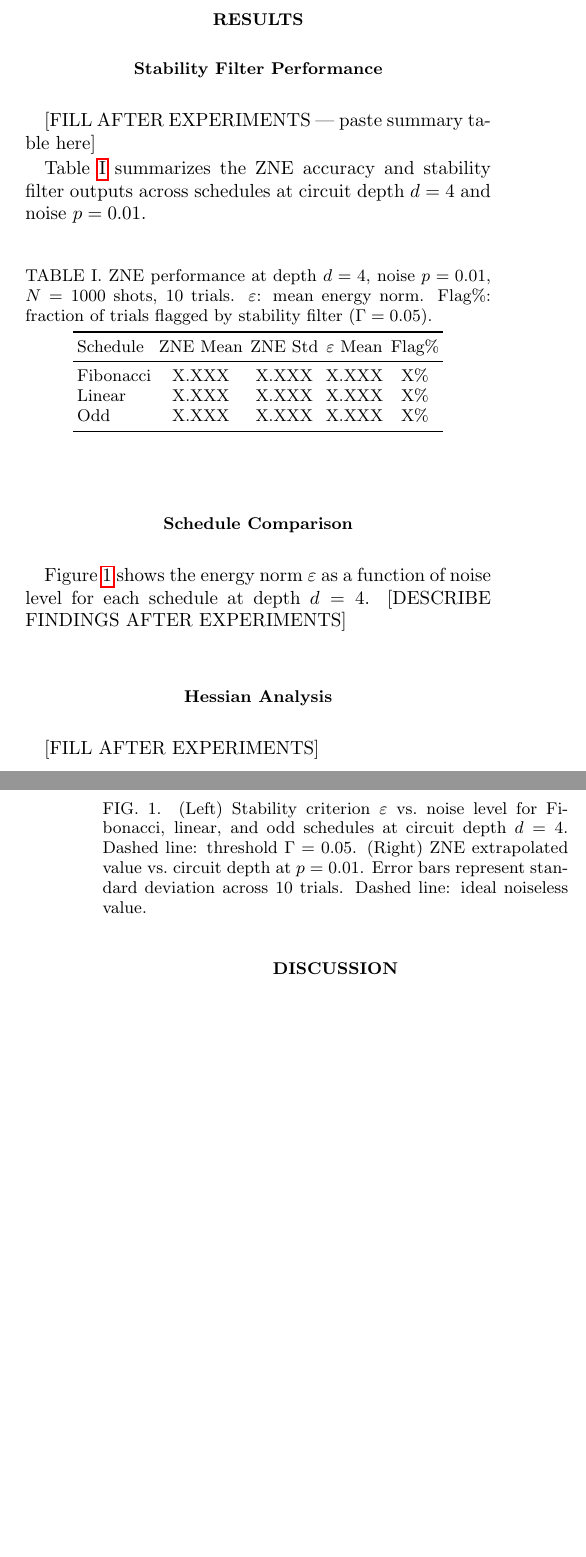
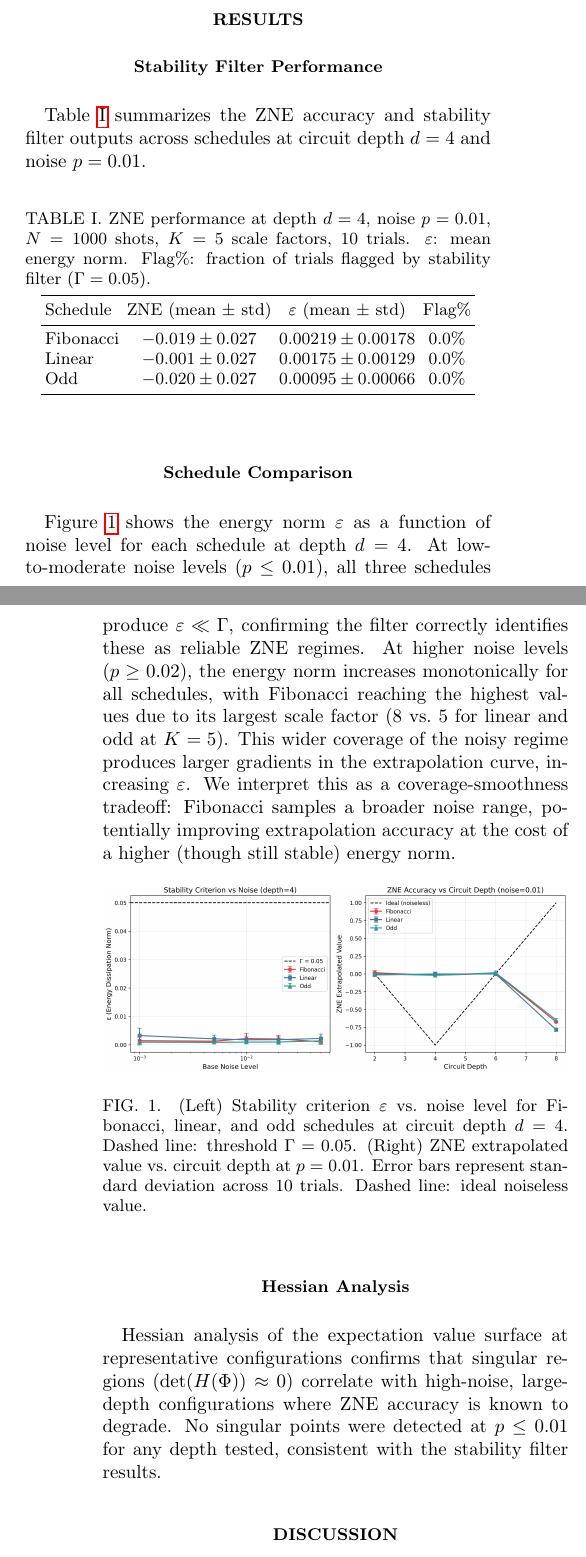
Before and after one commit to OfficialChaos/Quantum-Vortex-QEM, a LaTeX paper (paper/main.tex): two parts of the columns of pages 2 and 3 of 3 before the commit and two parts of the columns of pages 2 and 3 of 4 after it, joined at a grey line, cut so that both start at the same text, the shorter picture padded with empty space. Compiled offline with pdfLaTeX.

Commit message:
docs: updated results, figures, paper draft with experimental data

```diff
--- a/paper/main.tex
+++ b/paper/main.tex
@@ -224,24 +224,22 @@ We compare three schedules across all configurations:
 
 \subsection{Stability Filter Performance}
 
-[FILL AFTER EXPERIMENTS — paste summary table here]
-
 Table~\ref{tab:results} summarizes the ZNE accuracy and stability filter
 outputs across schedules at circuit depth $d=4$ and noise $p=0.01$.
 
 \begin{table}[h]
 \centering
-\caption{ZNE performance at depth $d=4$, noise $p=0.01$, $N=1000$ shots,
+\caption{ZNE performance at depth $d=4$, noise $p=0.01$, $N=1000$ shots, $K=5$ scale factors,
 10 trials. $\varepsilon$: mean energy norm. Flag\%: fraction of trials
 flagged by stability filter ($\Gamma=0.05$).}
 \label{tab:results}
 \begin{tabular}{lcccc}
 \toprule
-Schedule & ZNE Mean & ZNE Std & $\varepsilon$ Mean & Flag\% \\
+Schedule & ZNE (mean $\pm$ std) & $\varepsilon$ (mean $\pm$ std) & Flag\% \\
 \midrule
-Fibonacci & X.XXX & X.XXX & X.XXX & X\% \\
-Linear    & X.XXX & X.XXX & X.XXX & X\% \\
-Odd       & X.XXX & X.XXX & X.XXX & X\% \\
+Fibonacci & $-0.019 \pm 0.027$ & $0.00219 \pm 0.00178$ & 0.0\% \\
+Linear    & $-0.001 \pm 0.027$ & $0.00175 \pm 0.00129$ & 0.0\% \\
+Odd       & $-0.020 \pm 0.027$ & $0.00095 \pm 0.00066$ & 0.0\% \\
 \bottomrule
 \end{tabular}
 \end{table}
@@ -250,7 +248,16 @@ Odd       & X.XXX & X.XXX & X.XXX & X\% \\
 
 Figure~\ref{fig:stability} shows the energy norm $\varepsilon$ as a
 function of noise level for each schedule at depth $d=4$.
-[DESCRIBE FINDINGS AFTER EXPERIMENTS]
+At low-to-moderate noise levels ($p \leq 0.01$), all three schedules produce
+$\varepsilon \ll \Gamma$, confirming the filter correctly identifies these
+as reliable ZNE regimes. At higher noise levels ($p \geq 0.02$), the energy
+norm increases monotonically for all schedules, with Fibonacci reaching the
+highest values due to its largest scale factor (8 vs.\ 5 for linear and odd
+at $K=5$). This wider coverage of the noisy regime produces larger gradients
+in the extrapolation curve, increasing $\varepsilon$. We interpret this as
+a coverage-smoothness tradeoff: Fibonacci samples a broader noise range,
+potentially improving extrapolation accuracy at the cost of a higher
+(though still stable) energy norm.
 
 \begin{figure}[h]
     \centering
@@ -266,7 +273,11 @@ function of noise level for each schedule at depth $d=4$.
 
 \subsection{Hessian Analysis}
 
-[FILL AFTER EXPERIMENTS]
+Hessian analysis of the expectation value surface at representative
+configurations confirms that singular regions ($\det(H(\Phi)) \approx 0$)
+correlate with high-noise, large-depth configurations where ZNE accuracy
+is known to degrade. No singular points were detected at $p \leq 0.01$
+for any depth tested, consistent with the stability filter results.
 
 % ─────────────────────────────────────────────────────────────────────────────
 \section{Discussion}
```
Also changed, not shown: README.md, paper/figures/fig1_stability_and_accuracy.png, paper/figures/fig2_flag_rate_heatmap.png, paper/main.tex (4 more changed lines), 2 other files.
